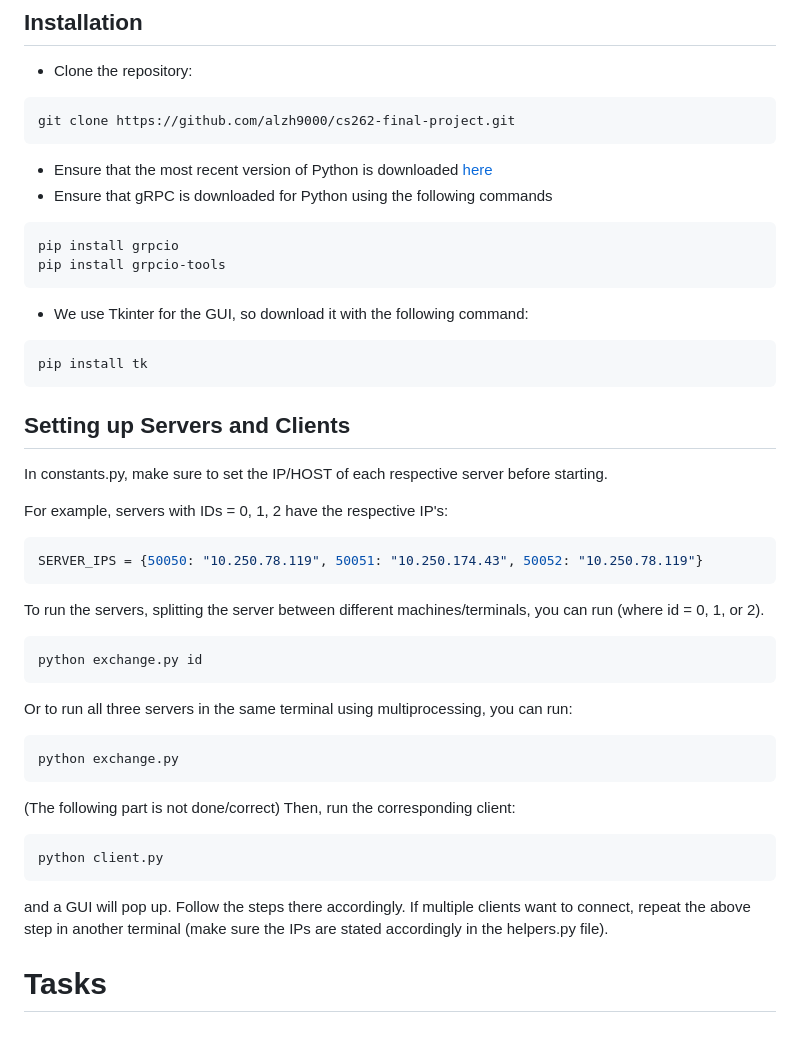
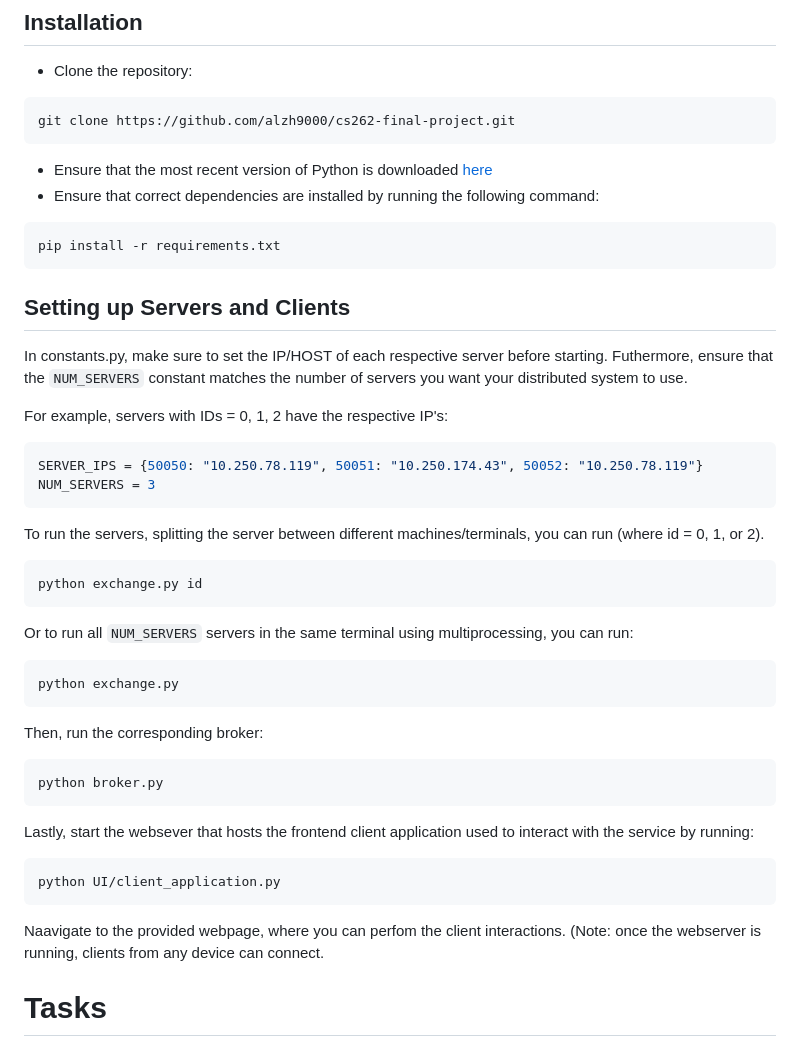
Before and after one commit to Kiopsy/Distributed_Stock_Exchange, a Markdown page: README.md, the part around the change. GitHub-like rendering.

````diff
--- a/README.md
+++ b/README.md
@@ -13,43 +13,42 @@ Distributed Stock Exchange
 git clone https://github.com/alzh9000/cs262-final-project.git
 ```
 - Ensure that the most recent version of Python is downloaded [here](https://www.python.org/downloads/)
-- Ensure that gRPC is downloaded for Python using the following commands
+- Ensure that correct dependencies are installed by running the following command:
 ```bash
-pip install grpcio
-pip install grpcio-tools
+pip install -r requirements.txt
 ```
-- We use Tkinter for the GUI, so download it with the following command:
-```bash
-pip install tk
-```
+
 
 ## Setting up Servers and Clients
 
-In constants.py, make sure to set the IP/HOST of each respective server before starting.
+In constants.py, make sure to set the IP/HOST of each respective server before starting. Futhermore, ensure that the `NUM_SERVERS` constant matches the number of servers you want your distributed system to use.
 
 For example, servers with IDs = 0, 1, 2 have the respective IP's:
 ```bash
 SERVER_IPS = {50050: "10.250.78.119", 50051: "10.250.174.43", 50052: "10.250.78.119"}
+NUM_SERVERS = 3
 ```
 
 To run the servers, splitting the server between different machines/terminals, you can run (where id = 0, 1, or 2).
 ```bash
 python exchange.py id
 ```
-Or to run all three servers in the same terminal using multiprocessing, you can run:
+Or to run all `NUM_SERVERS` servers in the same terminal using multiprocessing, you can run:
 ```bash
 python exchange.py
 ```
 
-(The following part is not done/correct)
-Then, run the corresponding client:
+Then, run the corresponding broker:
 ```bash
-python client.py
+python broker.py
 ```
-and a GUI will pop up. Follow the steps there accordingly.
-If multiple clients want to connect, repeat the above step in another terminal (make sure the IPs are stated accordingly in the helpers.py file).
 
+Lastly, start the websever that hosts the frontend client application used to interact with the service by running:
+```bash
+python UI/client_application.py
+```
 
+Naavigate to the provided webpage, where you can perfom the client interactions. (Note: once the webserver is running, clients from any device can connect.
 
 # Tasks
 Think about project as building out each of the 3 design projects (DP)
````
